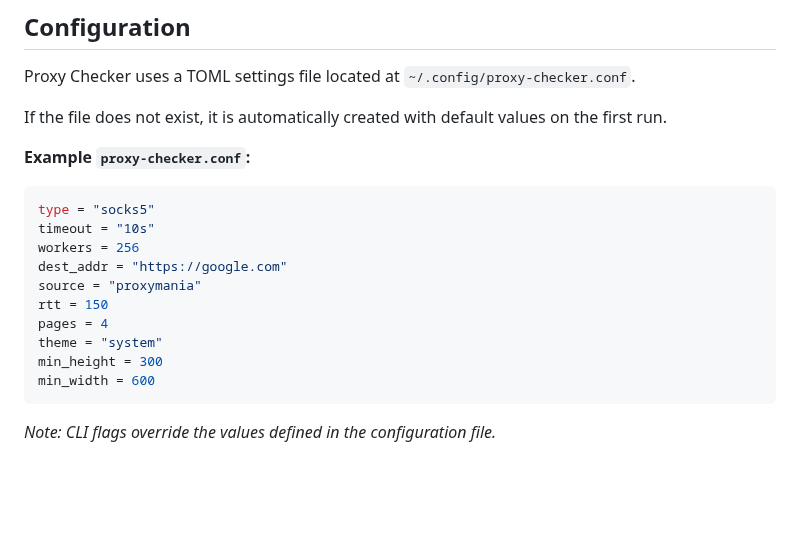
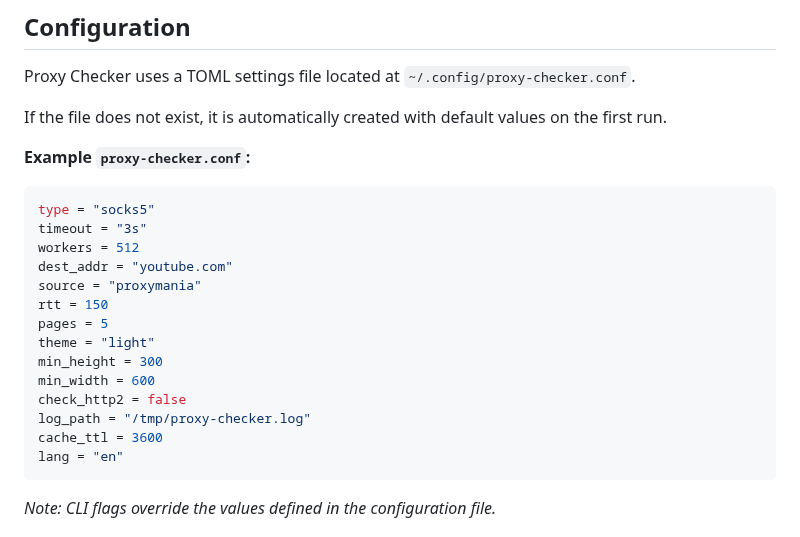
Before and after one commit to KalessinD/proxy-checker, a Markdown page: README.md, the part around one of its changes. GitHub-like rendering; blank space fills up the shorter version.

````diff
--- a/README.md
+++ b/README.md
@@ -125,15 +124,19 @@ If the file does not exist, it is automatically created with default values on t
 **Example `proxy-checker.conf`:**
 ```toml
 type = "socks5"
-timeout = "10s"
-workers = 256
-dest_addr = "https://google.com"
+timeout = "3s"
+workers = 512
+dest_addr = "youtube.com"
 source = "proxymania"
 rtt = 150
-pages = 4
-theme = "system"
+pages = 5
+theme = "light"
 min_height = 300
 min_width = 600
+check_http2 = false
+log_path = "/tmp/proxy-checker.log"
+cache_ttl = 3600
+lang = "en"
 ```
 *Note: CLI flags override the values defined in the configuration file.*
 
````
Also changed, not shown: other parts of README.md (+4 -5 lines), docs/images/checker-in-scan-process.png (added), docs/images/checker-scan-is-finished.png (added), 6 other files.
